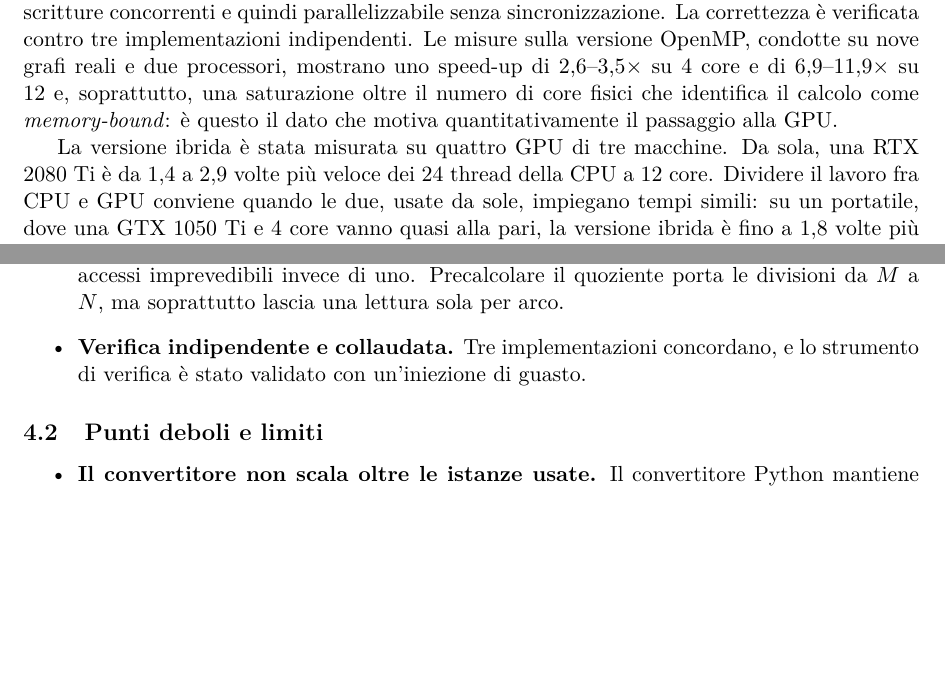
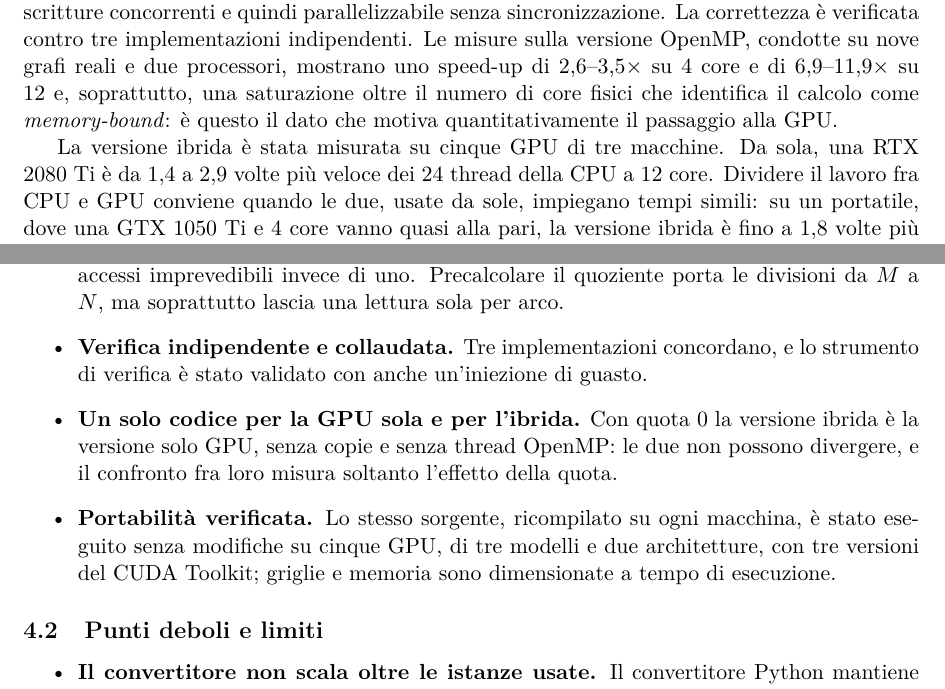
Before and after one commit to EmanueleCecchia/pagerank-openmp-cuda, a LaTeX document (relazione/relazione.tex): two parts of pages 1 and 28 of 29, joined at a grey line, cut so that both start at the same text, the shorter picture padded with empty space. Compiled offline with pdfLaTeX.

Commit message:
Aggiungi ai punti di forza la GPU sola e la portabilita'
Due punti di forza della versione ibrida: con quota 0 e' la versione solo
GPU, lo stesso codice senza copie e senza thread OpenMP, quindi le due
non possono divergere e il loro confronto misura solo l'effetto della
quota; e lo stesso sorgente, ricompilato su ogni macchina, gira senza
modifiche su cinque GPU di tre modelli e due architetture, con tre
versioni del CUDA Toolkit.

L'abstract parla di cinque GPU, non di quattro: una sulla Macchina 1,
due sulla Macchina 2, due sulla Macchina 3.

```diff
--- a/relazione/relazione.tex
+++ b/relazione/relazione.tex
@@ -85,7 +85,7 @@ saturazione oltre il numero di core fisici che identifica il calcolo come
 \emph{memory-bound}: è questo il dato che motiva quantitativamente il
 passaggio alla GPU.
 
-La versione ibrida è stata misurata su quattro GPU di tre macchine.
+La versione ibrida è stata misurata su cinque GPU di tre macchine.
 Da sola, una RTX 2080 Ti è da $1{,}4$ a $2{,}9$ volte più veloce dei 24 thread
 della CPU a 12 core. Dividere il lavoro fra CPU e GPU conviene quando le due,
 usate da sole, impiegano tempi simili: su un portatile, dove una GTX 1050 Ti
@@ -1961,7 +1961,15 @@ quindi quanti thread si dividono il lavoro, più che quanti archi ci sono.
     divisioni da $M$ a $N$, ma soprattutto lascia una lettura sola per arco.
   \item \textbf{Verifica indipendente e collaudata.} Tre implementazioni
     concordano, e lo strumento di verifica è
-    stato validato con un'iniezione di guasto.
+    stato validato con anche un'iniezione di guasto.
+  \item \textbf{Un solo codice per la GPU sola e per l'ibrida.} Con
+    quota 0 la versione ibrida è la versione solo GPU, senza copie e senza
+    thread OpenMP: le due non possono divergere, e il confronto fra loro misura
+    soltanto l'effetto della quota.
+  \item \textbf{Portabilità verificata.} Lo stesso sorgente, ricompilato
+    su ogni macchina, è stato eseguito senza modifiche su cinque
+    GPU, di tre modelli e due architetture, con tre versioni del CUDA Toolkit;
+    griglie e memoria sono dimensionate a tempo di esecuzione.
 \end{itemize}
 
 \subsection{Punti deboli e limiti}
```
